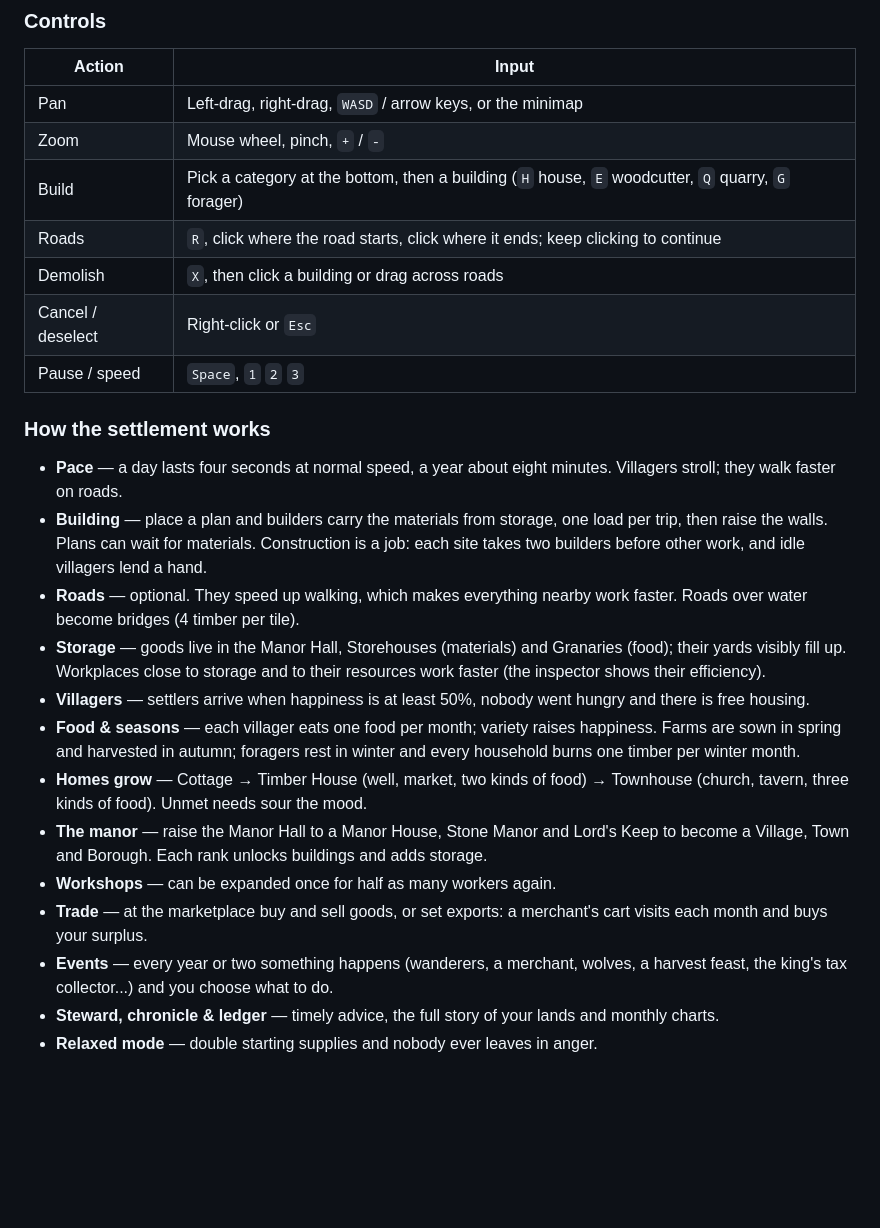
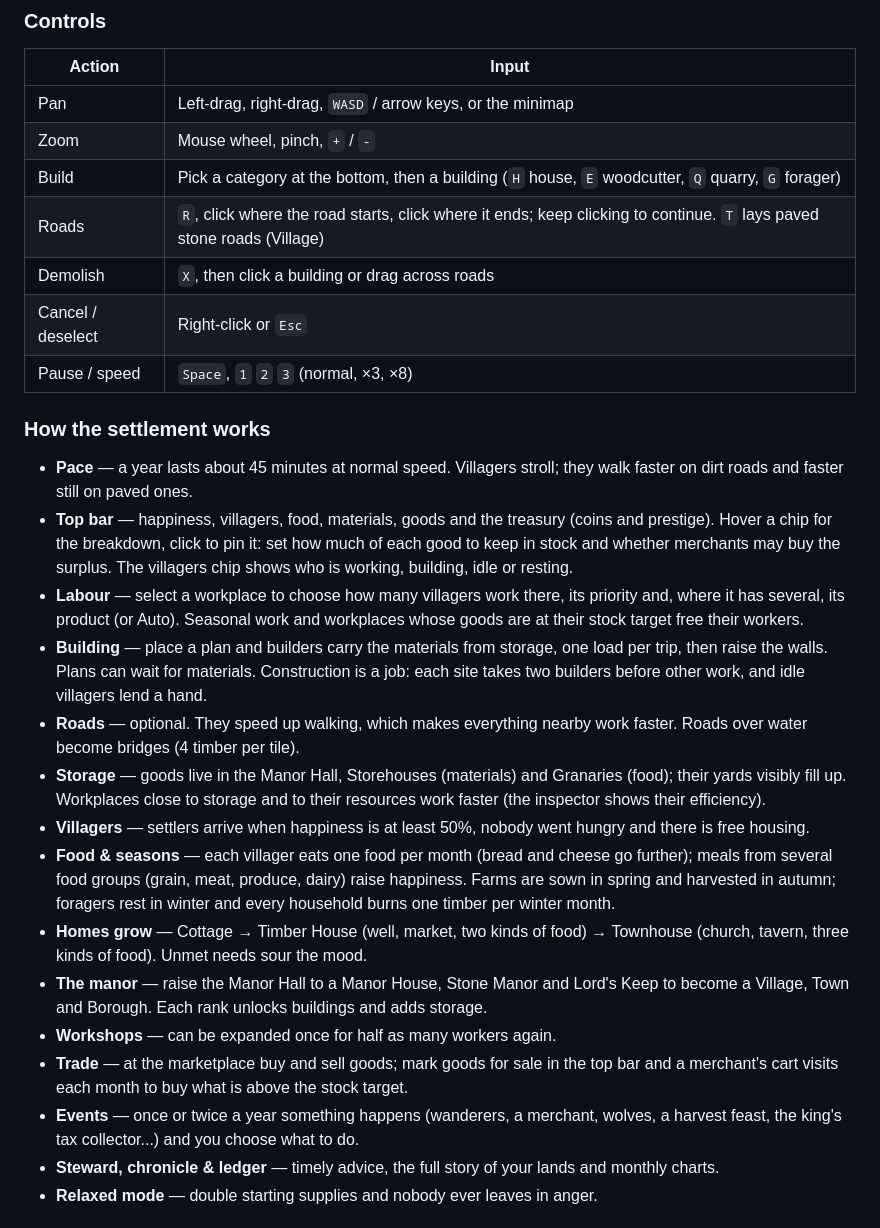
Before and after one commit to belzuncessousa-rgb/Corner_lands, a Markdown page: README.md, the part around the change. GitHub-like rendering; blank space fills up the shorter version.

Commit message:
Tick phase 1 in the design plan; README for the new top bar, labour and roads
Co-Authored-By: Claude Opus 5.5 <noreply@anthropic.com>
Claude-Session: https://claude.ai/code/session_01Hk1m7hdH8x22r97RaCrqgu

```diff
--- a/README.md
+++ b/README.md
@@ -32,15 +32,22 @@ then fall back to the browser's localStorage.
 | Pan | Left-drag, right-drag, `WASD` / arrow keys, or the minimap |
 | Zoom | Mouse wheel, pinch, `+` / `-` |
 | Build | Pick a category at the bottom, then a building (`H` house, `E` woodcutter, `Q` quarry, `G` forager) |
-| Roads | `R`, click where the road starts, click where it ends; keep clicking to continue |
+| Roads | `R`, click where the road starts, click where it ends; keep clicking to continue. `T` lays paved stone roads (Village) |
 | Demolish | `X`, then click a building or drag across roads |
 | Cancel / deselect | Right-click or `Esc` |
-| Pause / speed | `Space`, `1` `2` `3` |
+| Pause / speed | `Space`, `1` `2` `3` (normal, ×3, ×8) |
 
 ### How the settlement works
 
-- **Pace** — a day lasts four seconds at normal speed, a year about eight
-  minutes. Villagers stroll; they walk faster on roads.
+- **Pace** — a year lasts about 45 minutes at normal speed. Villagers stroll;
+  they walk faster on dirt roads and faster still on paved ones.
+- **Top bar** — happiness, villagers, food, materials, goods and the treasury
+  (coins and prestige). Hover a chip for the breakdown, click to pin it: set
+  how much of each good to keep in stock and whether merchants may buy the
+  surplus. The villagers chip shows who is working, building, idle or resting.
+- **Labour** — select a workplace to choose how many villagers work there, its
+  priority and, where it has several, its product (or Auto). Seasonal work and
+  workplaces whose goods are at their stock target free their workers.
 - **Building** — place a plan and builders carry the materials from storage,
   one load per trip, then raise the walls. Plans can wait for materials.
   Construction is a job: each site takes two builders before other work, and
@@ -52,8 +59,9 @@ then fall back to the browser's localStorage.
   to their resources work faster (the inspector shows their efficiency).
 - **Villagers** — settlers arrive when happiness is at least 50%, nobody went
   hungry and there is free housing.
-- **Food & seasons** — each villager eats one food per month; variety raises
-  happiness. Farms are sown in spring and harvested in autumn; foragers rest in
+- **Food & seasons** — each villager eats one food per month (bread and cheese
+  go further); meals from several food groups (grain, meat, produce, dairy)
+  raise happiness. Farms are sown in spring and harvested in autumn; foragers rest in
   winter and every household burns one timber per winter month.
 - **Homes grow** — Cottage → Timber House (well, market, two kinds of food) →
   Townhouse (church, tavern, three kinds of food). Unmet needs sour the mood.
@@ -61,9 +69,10 @@ then fall back to the browser's localStorage.
   Lord's Keep to become a Village, Town and Borough. Each rank unlocks
   buildings and adds storage.
 - **Workshops** — can be expanded once for half as many workers again.
-- **Trade** — at the marketplace buy and sell goods, or set exports: a
-  merchant's cart visits each month and buys your surplus.
-- **Events** — every year or two something happens (wanderers, a merchant,
+- **Trade** — at the marketplace buy and sell goods; mark goods for sale in the
+  top bar and a merchant's cart visits each month to buy what is above the
+  stock target.
+- **Events** — once or twice a year something happens (wanderers, a merchant,
   wolves, a harvest feast, the king's tax collector...) and you choose what to
   do.
 - **Steward, chronicle & ledger** — timely advice, the full story of your lands
```
Also changed, not shown: docs/DESIGN.md (+9 -9 lines).
